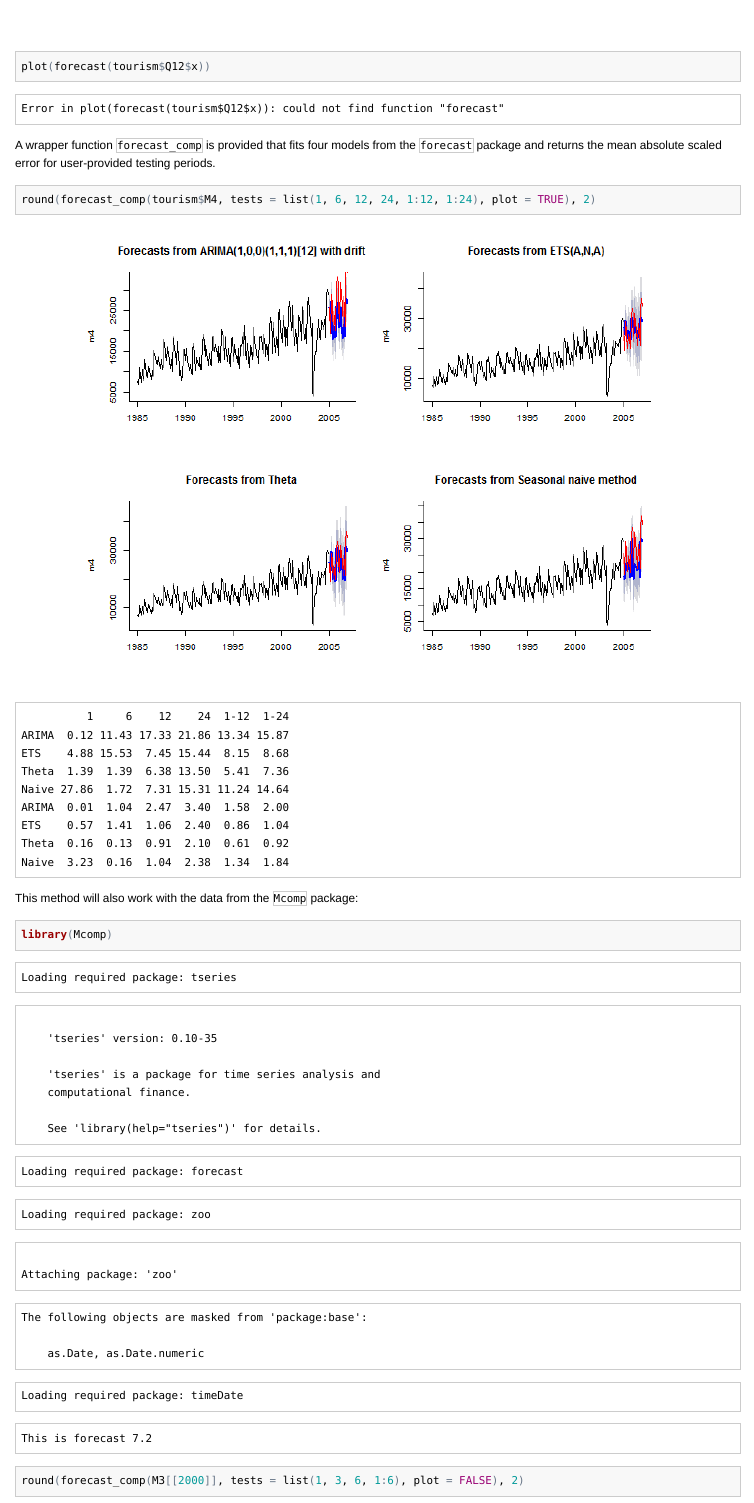
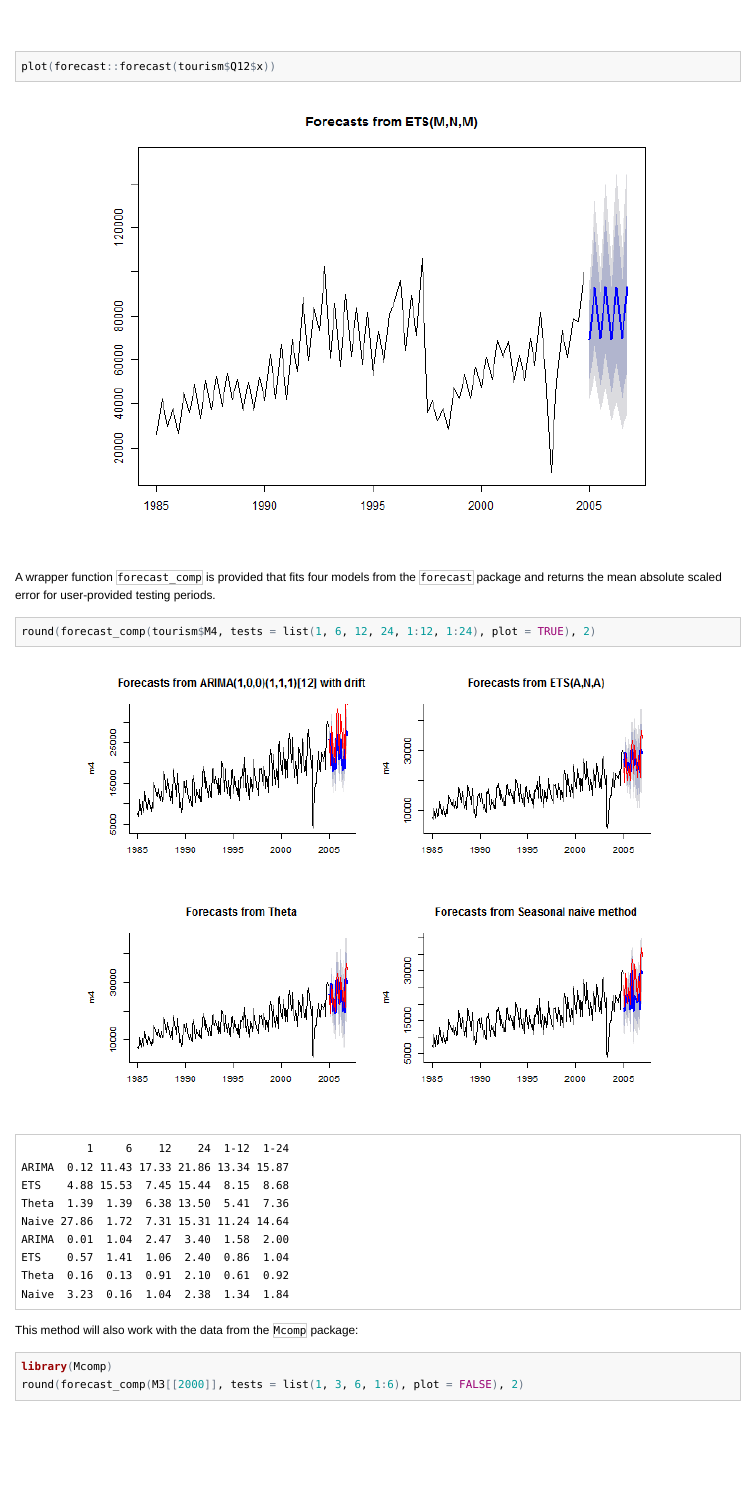
Before and after one commit to ellisp/Tcomp-r-package, an R Markdown document (README.Rmd): the page in a window 1100 px wide, from 940 px down. The pictures show the output file README.html that the author committed with the source, opened offline; badge pictures from the web are left out.

Commit message:
explicitly call forecast in readme, fixes #10

````diff
--- a/README.Rmd
+++ b/README.Rmd
@@ -22,7 +22,7 @@ Usage is straight-forward.  All 1,311 series are elements in a single list calle
 ```{r}
 library(Tcomp)
 plot(tourism$M4)
-plot(forecast(tourism$Q12$x))
+plot(forecast::forecast(tourism$Q12$x))
 ```
 
 A wrapper function `forecast_comp` is provided that fits four models from the `forecast` package and returns the mean absolute scaled error for user-provided testing periods.
````
Also changed, not shown: pkg/R/forecast_comp.R (+1 -1 lines), README.html, README.md, 1 other file.
